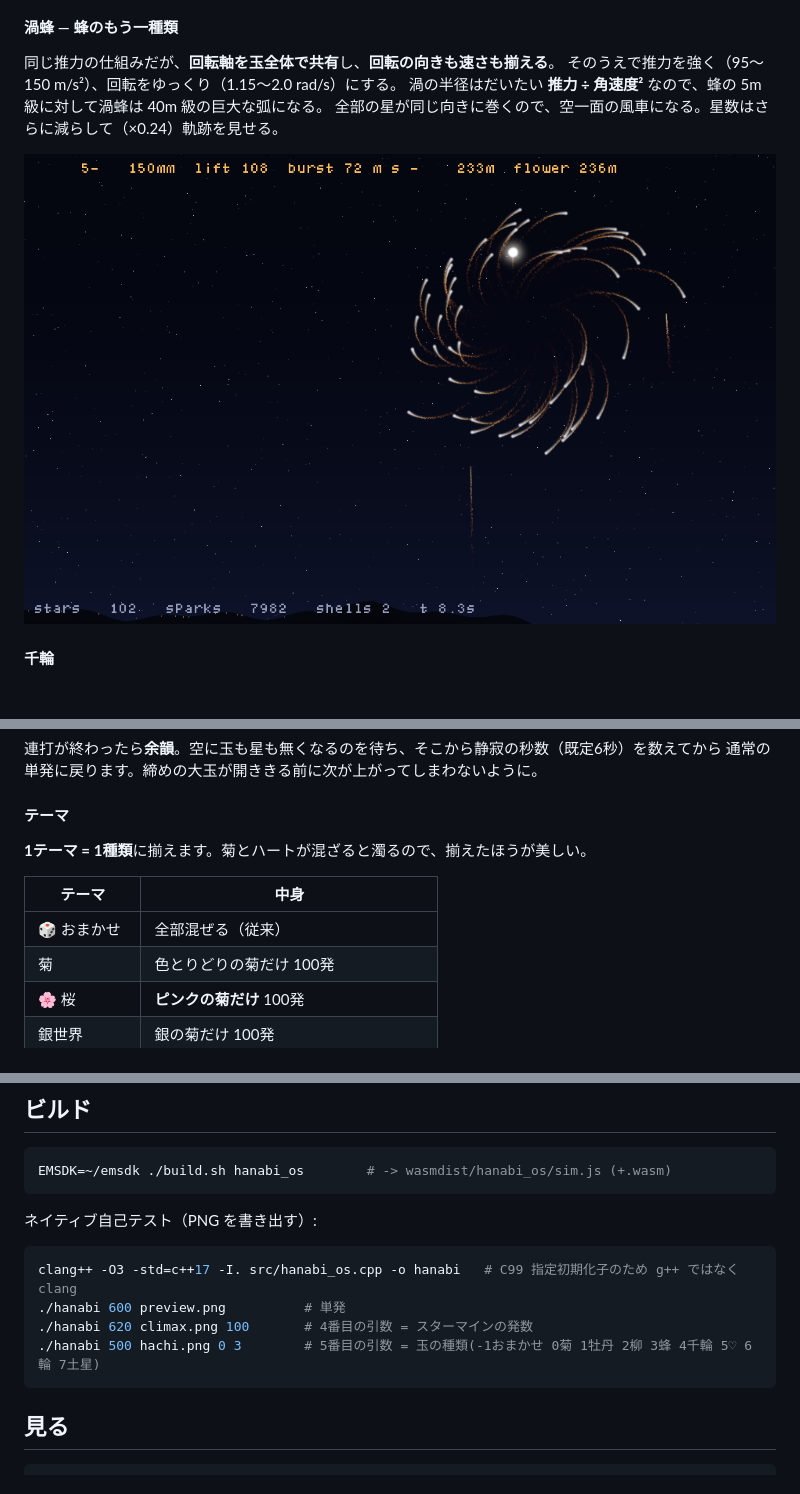
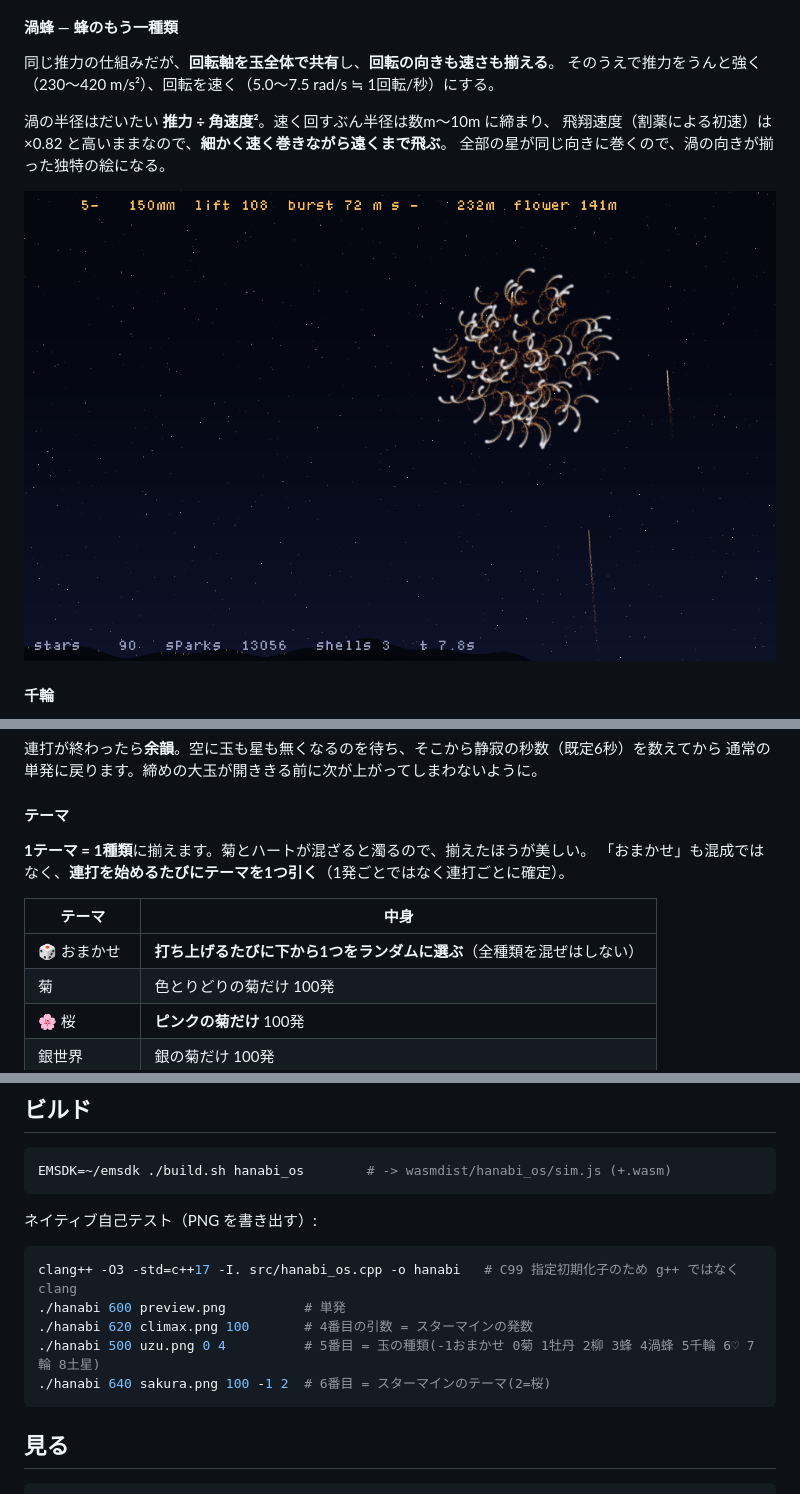
Before and after one commit to yomei-o/hanabi_emu_cpp, a Markdown page: README.md, 3 parts joined by grey strips. Drawn GitHub-style; pictures changed too: preview_uzu.png; blank space fills up the shorter version.

````diff
--- a/README.md
+++ b/README.md
@@ -90,9 +90,11 @@ a  += (T r/r₀) × 推力方向          ← 燃え尽きるにつれ推力も
 
 #### 渦蜂 — 蜂のもう一種類
 同じ推力の仕組みだが、**回転軸を玉全体で共有**し、**回転の向きも速さも揃える**。
-そのうえで推力を強く（95〜150 m/s²）、回転をゆっくり（1.15〜2.0 rad/s）にする。
-渦の半径はだいたい **推力 ÷ 角速度²** なので、蜂の 5m 級に対して渦蜂は 40m 級の巨大な弧になる。
-全部の星が同じ向きに巻くので、空一面の風車になる。星数はさらに減らして（×0.24）軌跡を見せる。
+そのうえで推力をうんと強く（230〜420 m/s²）、回転を速く（5.0〜7.5 rad/s ≒ 1回転/秒）にする。
+
+渦の半径はだいたい **推力 ÷ 角速度²**。速く回すぶん半径は数m〜10m に締まり、
+飛翔速度（割薬による初速）は ×0.82 と高いままなので、**細かく速く巻きながら遠くまで飛ぶ**。
+全部の星が同じ向きに巻くので、渦の向きが揃った独特の絵になる。
 
 ![渦蜂](preview_uzu.png)
 
@@ -124,10 +126,11 @@ a  += (T r/r₀) × 推力方向          ← 燃え尽きるにつれ推力も
 
 #### テーマ
 **1テーマ = 1種類**に揃えます。菊とハートが混ざると濁るので、揃えたほうが美しい。
+「おまかせ」も混成ではなく、**連打を始めるたびにテーマを1つ引く**（1発ごとではなく連打ごとに確定）。
 
 | テーマ | 中身 |
 |---|---|
-| 🎲 おまかせ | 全部混ぜる（従来） |
+| 🎲 おまかせ | **打ち上げるたびに下から1つをランダムに選ぶ**（全種類を混ぜはしない） |
 | 菊 | 色とりどりの菊だけ 100発 |
 | 🌸 桜 | **ピンクの菊だけ** 100発 |
 | 銀世界 | 銀の菊だけ 100発 |
@@ -166,7 +169,8 @@ EMSDK=~/emsdk ./build.sh hanabi_os        # -> wasmdist/hanabi_os/sim.js (+.wasm
 clang++ -O3 -std=c++17 -I. src/hanabi_os.cpp -o hanabi   # C99 指定初期化子のため g++ ではなく clang
 ./hanabi 600 preview.png          # 単発
 ./hanabi 620 climax.png 100       # 4番目の引数 = スターマインの発数
-./hanabi 500 hachi.png 0 3        # 5番目の引数 = 玉の種類(-1おまかせ 0菊 1牡丹 2柳 3蜂 4千輪 5♡ 6輪 7土星)
+./hanabi 500 uzu.png 0 4          # 5番目 = 玉の種類(-1おまかせ 0菊 1牡丹 2柳 3蜂 4渦蜂 5千輪 6♡ 7輪 8土星)
+./hanabi 640 sakura.png 100 -1 2  # 6番目 = スターマインのテーマ(2=桜)
 ```
 
 ## 見る
````
Also changed, not shown: other parts of README.md (+3 -2 lines), resume.md (+8 -4 lines), 3 other files.
